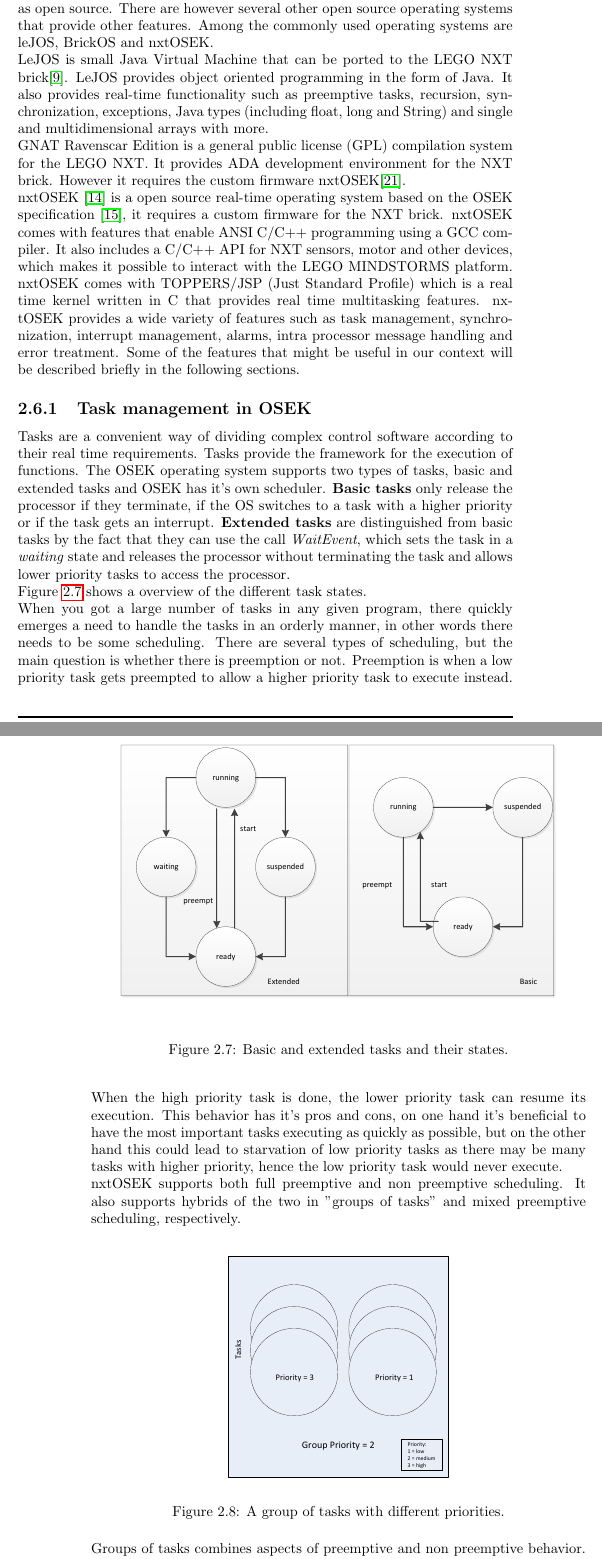
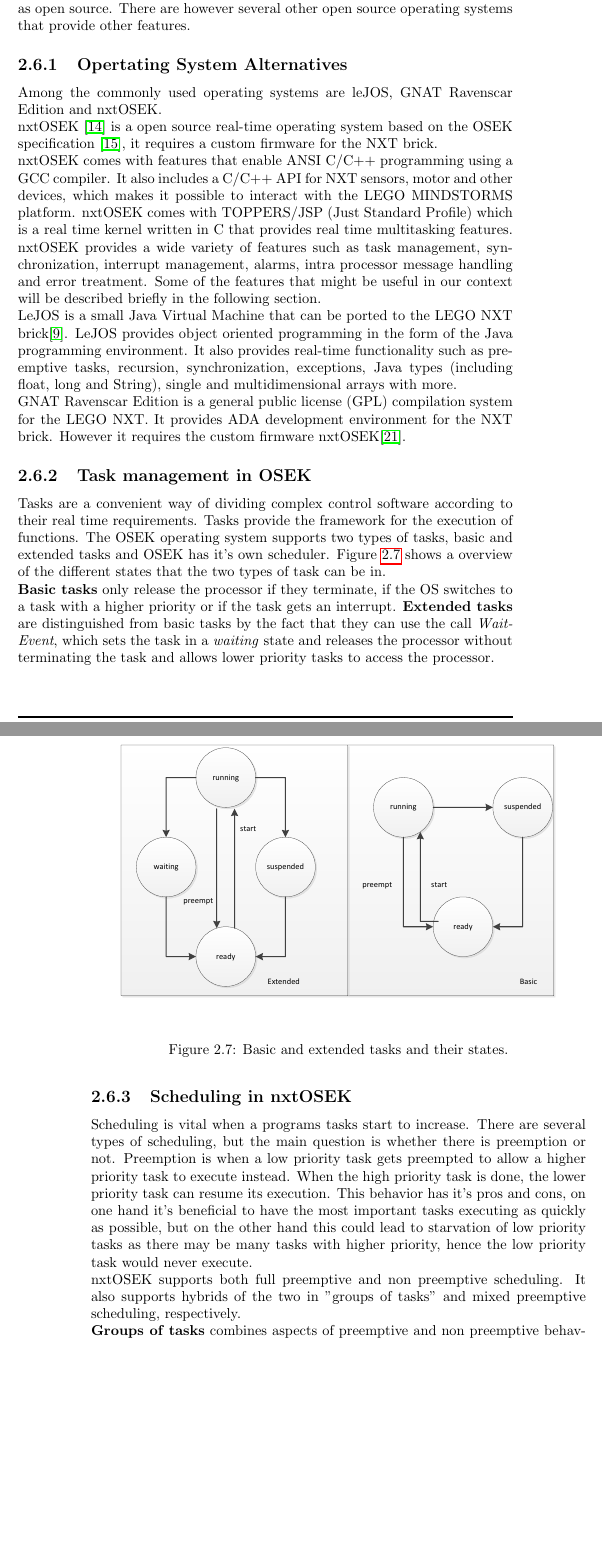
Before and after one commit to Ezphares/sw501e12, a LaTeX thesis (report/master.tex, which reads report/tex/analysis/analysis_OSEK.tex): two parts of pages 13 and 14 of 40, joined at a grey line, cut so that both start at the same text, the shorter picture padded with empty space. Compiled offline with pdfLaTeX.

Commit message:
Fixed errors and rewritten some parts
Har ændret overskriften til LEGO NXT Operating Systems. Men jeg ved ikke
hvordan dette gøres mest fornuftigt i GIT, så jeg tænkte at vi kunne
tage det i morgen.

```diff
--- a/report/tex/analysis/analysis_OSEK.tex
+++ b/report/tex/analysis/analysis_OSEK.tex
@@ -2,23 +2,22 @@
 The NXT ships with LEGO's own operating system, which LEGO has released as open source. There are however several other open source operating systems that provide other features.
-Among the commonly used operating systems are leJOS, BrickOS and nxtOSEK.
 
-LeJOS is small Java Virtual Machine that can be ported to the LEGO NXT brick\cite{lejos}. LeJOS provides object oriented programming in the form of Java. It also provides real-time functionality such as preemptive tasks, recursion, synchronization, exceptions, Java types (including float, long and String) and single and multidimensional arrays with more.
+\subsection{Opertating System Alternatives} % (fold)
+\label{sub:opertating_system_alternatives}
+Among the commonly used operating systems are leJOS, GNAT Ravenscar Edition and nxtOSEK.
+
+nxtOSEK~\cite{osek_os} is a open source real-time operating system based on the OSEK specification~\cite{osek_spec}, it requires a custom firmware for the NXT brick.
+
+nxtOSEK comes with features that enable ANSI C/C++ programming using a GCC compiler. It also includes a C/C++ API for NXT sensors, motor and other devices, which makes it possible to interact with the LEGO MINDSTORMS platform. nxtOSEK comes with TOPPERS/JSP (Just Standard Profile) which is a real time kernel written in C that provides real time multitasking features. nxtOSEK provides a wide variety of features such as task management, synchronization, interrupt management, alarms, intra processor message handling and error treatment. Some of the features that might be useful in our context will be described briefly in the following section.
+
+LeJOS is a small Java Virtual Machine that can be ported to the LEGO NXT brick\cite{lejos}. LeJOS provides object oriented programming in the form of the Java programming environment. It also provides real-time functionality such as preemptive tasks, recursion, synchronization, exceptions, Java types (including float, long and String), single and multidimensional arrays with more.
 
 GNAT Ravenscar Edition is a general public license (GPL) compilation system for the LEGO NXT. It provides ADA development environment for the NXT brick. However it requires the custom firmware nxtOSEK\cite{ada}.
-
-nxtOSEK~\cite{osek_os} is a open source real-time operating system based on the OSEK specification~\cite{osek_spec}, it requires a custom firmware for the NXT brick.
-nxtOSEK comes with features that enable ANSI C/C++ programming using a GCC compiler. It also includes a C/C++ API for NXT sensors, motor and other devices, which makes it possible to interact with the LEGO MINDSTORMS platform. nxtOSEK comes with TOPPERS/JSP (Just Standard Profile) which is a real time kernel written in C that provides real time multitasking features.
-nxtOSEK provides a wide variety of features such as task management, synchronization, interrupt management, alarms, intra processor message handling and error treatment. Some of the features that might be useful in our context will be described briefly in the following sections.
+% subsection opertating_system_alternatives (end)
 
 \subsection{Task management in OSEK} % (fold)
 \label{sub:task_management_in_osek}
 Tasks are a convenient way of dividing complex control software according to their real time requirements. Tasks provide the framework for the execution of functions.
-The OSEK operating system supports two types of tasks, basic and extended tasks and OSEK has it's own scheduler.
-\textbf{Basic tasks} only release the processor if they terminate, if the OS switches to a task with a higher priority or if the task gets an interrupt.
-\textbf{Extended tasks} are distinguished from basic tasks by the fact that they can use the call \emph{WaitEvent}, which sets the task in a \emph{waiting} state and releases the processor without terminating the task and allows lower priority tasks to access the processor.
-
-
-Figure~\ref{taskstate} shows a overview of the different task states.
+The OSEK operating system supports two types of tasks, basic and extended tasks and OSEK has it's own scheduler. Figure~\ref{taskstate} shows a overview of the different states that the two types of task can be in.
 
 \begin{figure}[hptb]
   \centering
@@ -27,15 +26,14 @@ Figure~\ref{taskstate} shows a overview of the different task states.
   \label{taskstate}
 \end{figure}
 
-When you got a large number of tasks in any given program, there quickly emerges a need to handle the tasks in an orderly manner, in other words there needs to be some scheduling. There are several types of scheduling, but the main question is whether there is preemption or not. Preemption is when a low priority task gets preempted to allow a higher priority task to execute instead. When the high priority task is done, the lower priority task can resume its execution. This behavior has it's pros and cons, on one hand it's beneficial to have the most important tasks executing as quickly as possible, but on the other hand this could lead to starvation of low priority tasks as there may be many tasks with higher priority, hence the low priority task would never execute.
+\textbf{Basic tasks} only release the processor if they terminate, if the OS switches to a task with a higher priority or if the task gets an interrupt.
+\textbf{Extended tasks} are distinguished from basic tasks by the fact that they can use the call \emph{WaitEvent}, which sets the task in a \emph{waiting} state and releases the processor without terminating the task and allows lower priority tasks to access the processor.
+
+\subsection{Scheduling in nxtOSEK} % (fold)
+\label{sub:scheduling_in_nxtosek}
+ Scheduling is vital when a programs tasks start to increase. There are several types of scheduling, but the main question is whether there is preemption or not. Preemption is when a low priority task gets preempted to allow a higher priority task to execute instead. When the high priority task is done, the lower priority task can resume its execution. This behavior has it's pros and cons, on one hand it's beneficial to have the most important tasks executing as quickly as possible, but on the other hand this could lead to starvation of low priority tasks as there may be many tasks with higher priority, hence the low priority task would never execute.
 
 nxtOSEK supports both full preemptive and non preemptive scheduling. It also supports hybrids of the two in "groups of tasks" and mixed preemptive scheduling, respectively.
 
-\begin{figure}[hptb]
-  \centering
-    \includegraphics[width= 0.5\textwidth]{img/task_group.pdf}
-  \caption{A group of tasks with different priorities.}
-  \label{task_group}
-\end{figure}
+\textbf{Groups of tasks} combines aspects of preemptive and non preemptive behavior. Task are gathered in groups and for tasks that have a priority lower or equal to the groups highest priority the tasks within the group behave like non preemptive tasks. To tasks with higher priority than the groups highest priority, the tasks within the group behave like preemptive tasks. In other words if the task has higher priority than the group, then the tasks within the group are preemptive otherwise they are non preemptive.
 
-Groups of tasks combines aspects of preemptive and non preemptive behavior. Task are gathered in groups and for tasks that have a priority lower or equal to the groups highest priority the tasks within the group behave like non preemptive tasks. To tasks with higher priority than the groups highest priority, the tasks within the group behave like preemptive tasks. In other words if the task has higher priority than the group, then the tasks within the group are preemptive otherwise they are non preemptive.
```
Also changed, not shown: report/tex/analysis/analysis_OSEK.tex (8 more changed lines).
